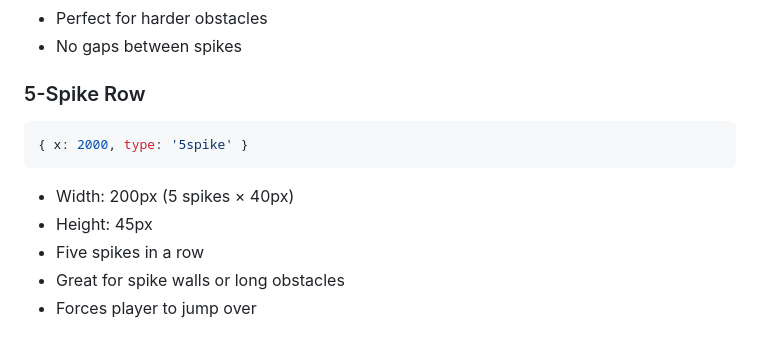
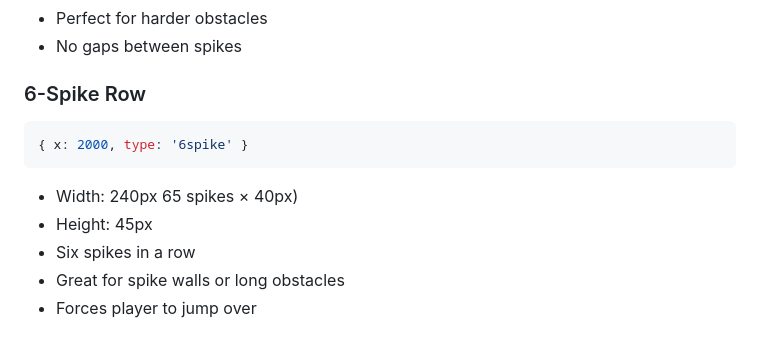
Before and after one commit to aura-mog/Neon-Dash, a Markdown page: README.md, the part around the change. Drawn GitHub-style.

````diff
--- a/README.md
+++ b/README.md
@@ -101,13 +101,13 @@ const game = new NeonDashGame(
 - Perfect for harder obstacles
 - No gaps between spikes
 
-### 5-Spike Row
+### 6-Spike Row
 ```javascript
-{ x: 2000, type: '5spike' }
+{ x: 2000, type: '6spike' }
 ```
-- Width: 200px (5 spikes × 40px)
+- Width: 240px 65 spikes × 40px)
 - Height: 45px
-- Five spikes in a row
+- Six spikes in a row
 - Great for spike walls or long obstacles
 - Forces player to jump over
 
````
